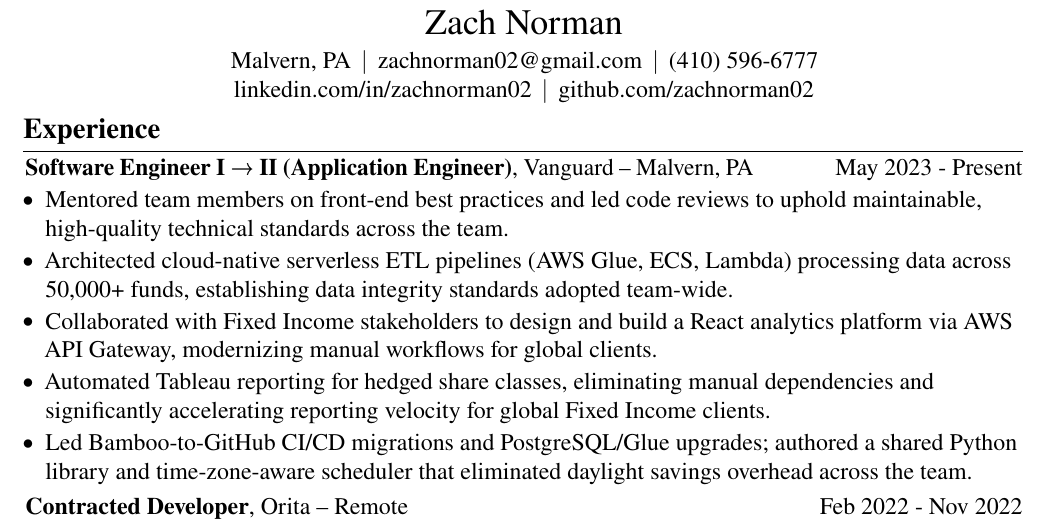
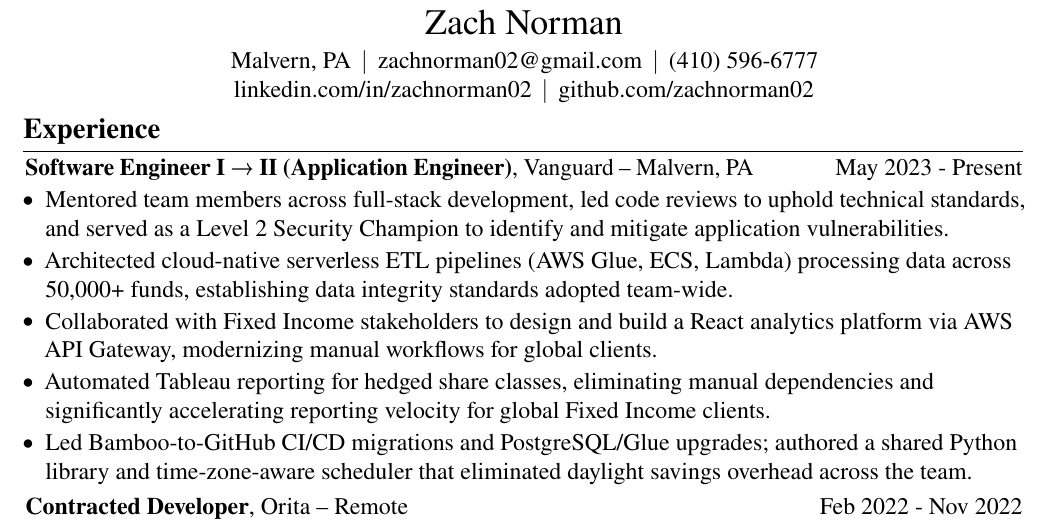
Before and after one commit to zachnorman02/portfolio, a LaTeX CV (src/latex_files/resume.tex): part of the page, cut so that both start at the same text. The pictures show the PDF file src/latex_files/resume.pdf that the author committed with the source.

Commit message:
bullet edit

```diff
--- a/src/latex_files/resume.tex
+++ b/src/latex_files/resume.tex
@@ -203,7 +203,7 @@
     \vspace{0.06 cm}
     \begin{onecolentry}
       \begin{highlights}
-        \item Mentored team members on front-end best practices and led code reviews to uphold maintainable, high-quality technical standards across the team.
+        \item Mentored team members across full-stack development, led code reviews to uphold technical standards, and served as a Level 2 Security Champion to identify and mitigate application vulnerabilities.
         \item Architected cloud-native serverless ETL pipelines (AWS Glue, ECS, Lambda) processing data across 50,000+ funds, establishing data integrity standards adopted team-wide.
         \item Collaborated with Fixed Income stakeholders to design and build a React analytics platform via AWS API Gateway, modernizing manual workflows for global clients.
         \item Automated Tableau reporting for hedged share classes, eliminating manual dependencies and significantly accelerating reporting velocity for global Fixed Income clients.
```
Also changed, not shown: src/latex_files/resume.pdf.
